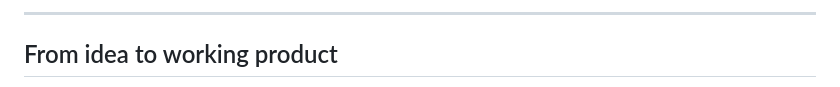
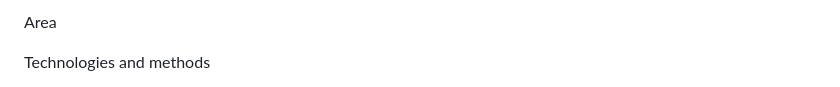
Before and after one commit to rabiyajeh/rabiyajeh, a Markdown page: README.md, the part around one of its changes. GitHub-like rendering.

```diff
--- a/README.md
+++ b/README.md
@@ -135,7 +234,7 @@ A growing collection of daily Python practice tasks and projects documenting con
 
 </div>
 
----
+Area
 
-## From idea to working product
+Technologies and methods
 
```
Also changed, not shown: other parts of README.md (+237 -154 lines).
